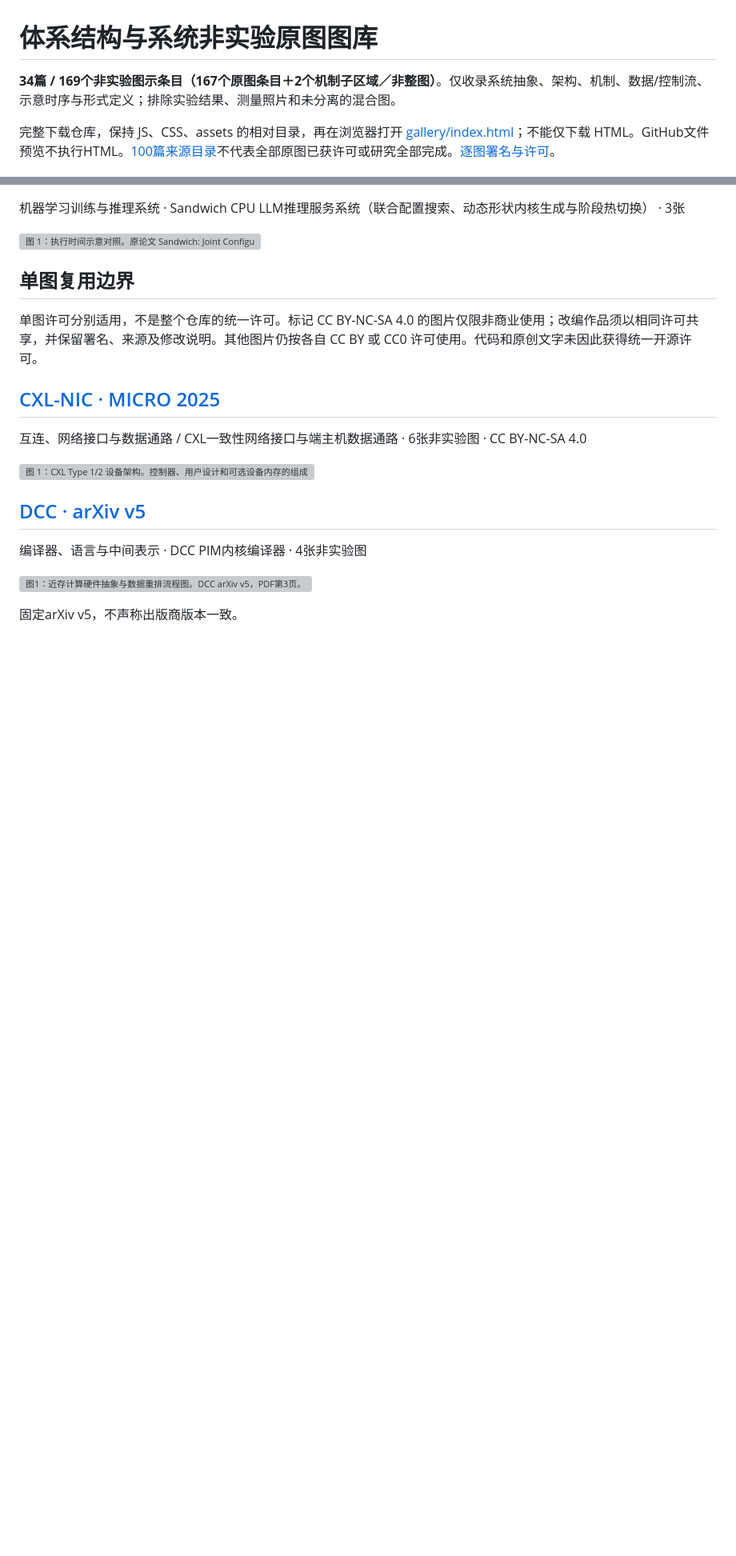
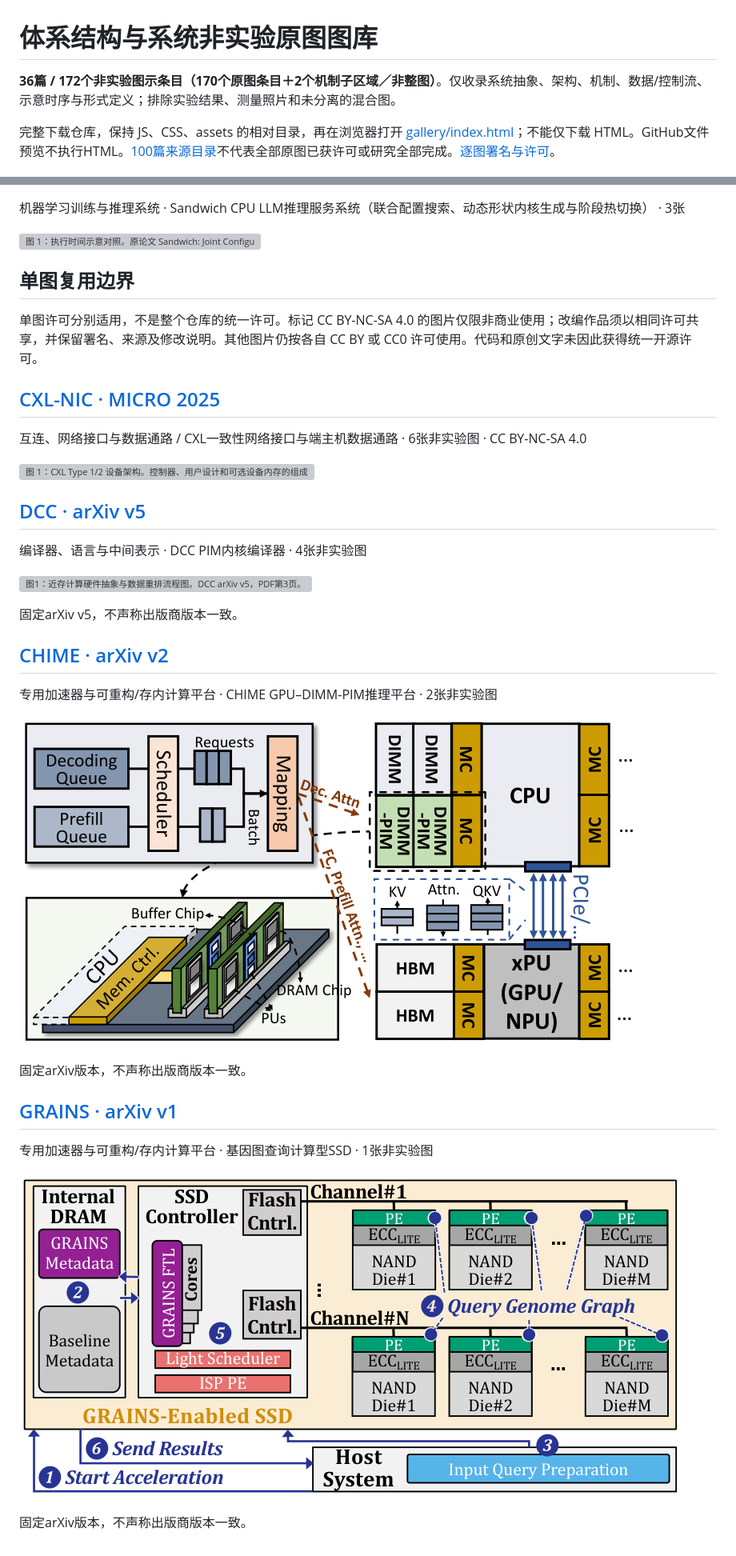
Before and after one commit to zaidengyifenzhong/arch-diagram-lab, a Markdown page: gallery/README.md, 2 parts joined by grey strips. Shown at 80% size. GitHub-like rendering; pictures changed too: gallery/assets/arxiv-2504.17584v2-chime-F6-1ef61890f453e99e.png (added), gallery/assets/arxiv-2606.26468v1-grains-F6-f5465aed3651a526.png (added); blank space fills up the shorter version; grey boxes are pictures that could not be loaded.

Commit message:
Add reviewed CHIME and GRAINS nonexperimental figures

```diff
--- a/gallery/README.md
+++ b/gallery/README.md
@@ -1,6 +1,6 @@
 # 体系结构与系统非实验原图图库
 
-**34篇 / 169个非实验图示条目（167个原图条目＋2个机制子区域／非整图）**。仅收录系统抽象、架构、机制、数据/控制流、示意时序与形式定义；排除实验结果、测量照片和未分离的混合图。
+**36篇 / 172个非实验图示条目（170个原图条目＋2个机制子区域／非整图）**。仅收录系统抽象、架构、机制、数据/控制流、示意时序与形式定义；排除实验结果、测量照片和未分离的混合图。
 
 完整下载仓库，保持 JS、CSS、assets 的相对目录，再在浏览器打开 [gallery/index.html](index.html)；不能仅下载 HTML。GitHub文件预览不执行HTML。[100篇来源目录](../catalog/README.md)不代表全部原图已获许可或研究全部完成。[逐图署名与许可](licenses.json)。
 
@@ -181,3 +181,17 @@ EDA工具与电路设计表示 · TRACE电路图表示学习模型 · 3张
 [![图1：近存计算硬件抽象与数据重排流程图。DCC arXiv v5，PDF第3页。 固定arXiv v5，不声称出版商版本一致。](assets/arxiv-2511.15503v5-dcc-F1-91e67944f43dbbb1.png)](papers/isca-2026-dcc.md)
 
 固定arXiv v5，不声称出版商版本一致。
+
+## [CHIME · arXiv v2](papers/isca-2026-chime.md)
+专用加速器与可重构/存内计算平台 · CHIME GPU–DIMM-PIM推理平台 · 2张非实验图
+
+[![图 6：GPU–DIMM-PIM系统总览图。CHIME · arXiv v2，PDF 第 6 页。](assets/arxiv-2504.17584v2-chime-F6-1ef61890f453e99e.png)](papers/isca-2026-chime.md)
+
+固定arXiv版本，不声称出版商版本一致。
+
+## [GRAINS · arXiv v1](papers/isca-2026-grains.md)
+专用加速器与可重构/存内计算平台 · 基因图查询计算型SSD · 1张非实验图
+
+[![图 6：计算型SSD系统总览与数据流图。GRAINS · arXiv v1，PDF 第 7 页。](assets/arxiv-2606.26468v1-grains-F6-f5465aed3651a526.png)](papers/isca-2026-grains.md)
+
+固定arXiv版本，不声称出版商版本一致。
```
Also changed, not shown: README.md (+2 -2 lines), catalog/README.md (+10 -6 lines), gallery/papers/isca-2026-chime.md (added, +45 -0 lines), gallery/papers/isca-2026-grains.md (added, +27 -0 lines), gallery/assets/arxiv-2504.17584v2-chime-F7-15d3ad473023bbc0.png (added), 9 other files.
